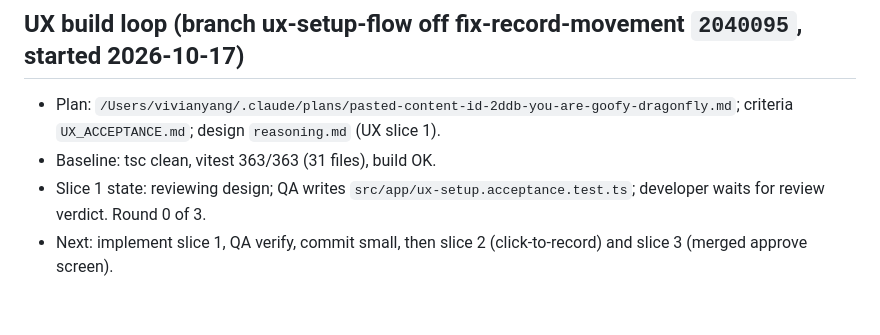
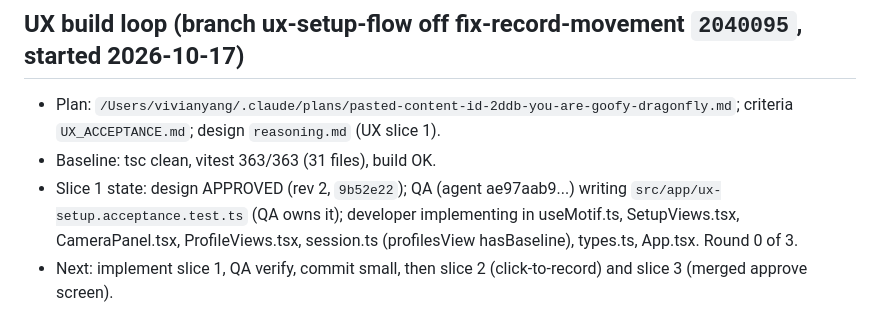
Before and after one commit to VZhou07/Motif, a Markdown page: progress.md, the part around the change. Rendered like a GitHub page.

```diff
--- a/progress.md
+++ b/progress.md
@@ -96,5 +96,5 @@ Previous T1 (R11): steady 3/3/3 rhythm, next-cue previews and coherent spoken cu
 ## UX build loop (branch ux-setup-flow off fix-record-movement `2040095`, started 2026-10-17)
 - Plan: `/Users/vivianyang/.claude/plans/pasted-content-id-2ddb-you-are-goofy-dragonfly.md`; criteria `UX_ACCEPTANCE.md`; design `reasoning.md` (UX slice 1).
 - Baseline: tsc clean, vitest 363/363 (31 files), build OK.
-- Slice 1 state: reviewing design; QA writes `src/app/ux-setup.acceptance.test.ts`; developer waits for review verdict. Round 0 of 3.
+- Slice 1 state: design APPROVED (rev 2, `9b52e22`); QA (agent ae97aab9...) writing `src/app/ux-setup.acceptance.test.ts` (QA owns it); developer implementing in useMotif.ts, SetupViews.tsx, CameraPanel.tsx, ProfileViews.tsx, session.ts (profilesView hasBaseline), types.ts, App.tsx. Round 0 of 3.
 - Next: implement slice 1, QA verify, commit small, then slice 2 (click-to-record) and slice 3 (merged approve screen).
```
Also changed, not shown: reasoning.md (+1 -0 lines).
